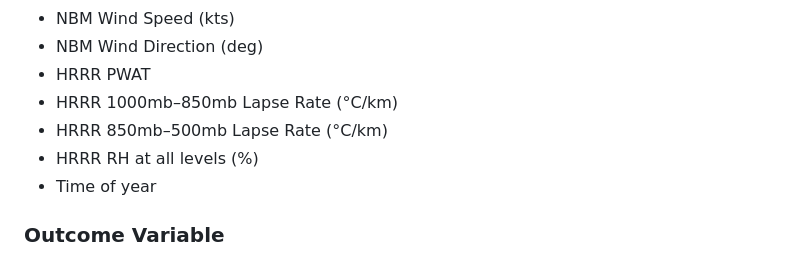
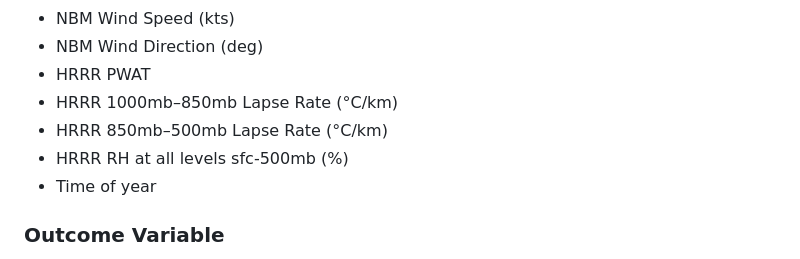
Before and after one commit to sean838432/TdAI, a Markdown page: README.md, the part around the change. GitHub-like rendering.

Commit message:
Clarify HRRR RH description in README

```diff
--- a/README.md
+++ b/README.md
@@ -29,7 +29,7 @@ TdAI is an NBM postprocessing model that uses a Gradient Boosted Decision Tree (
 * HRRR PWAT
 * HRRR 1000mb–850mb Lapse Rate (°C/km)
 * HRRR 850mb–500mb Lapse Rate (°C/km)
-* HRRR RH at all levels (%)
+* HRRR RH at all levels sfc-500mb (%)
 * Time of year
 
 ### Outcome Variable
```
